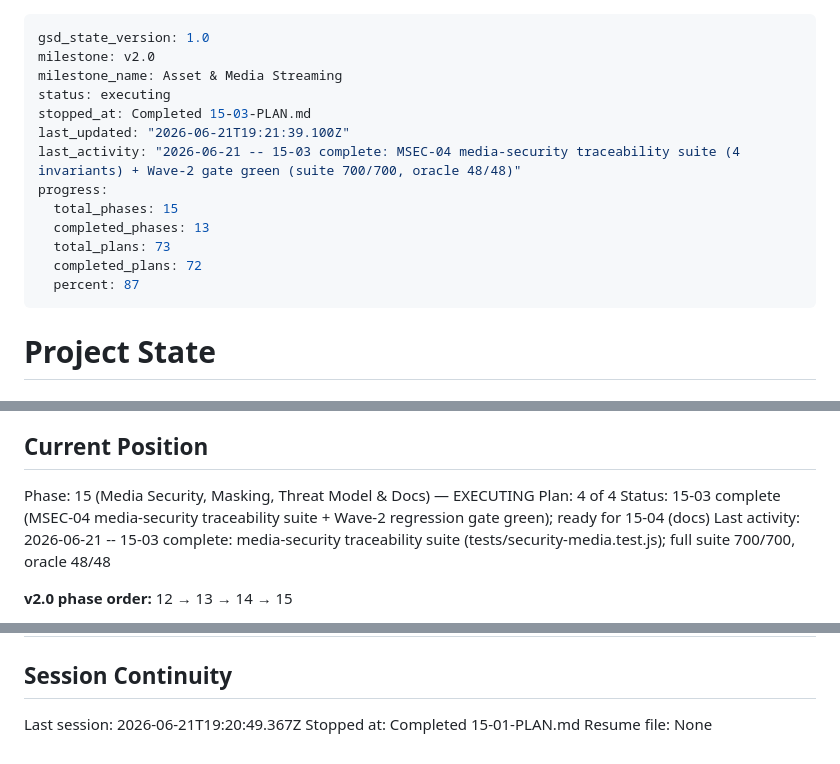
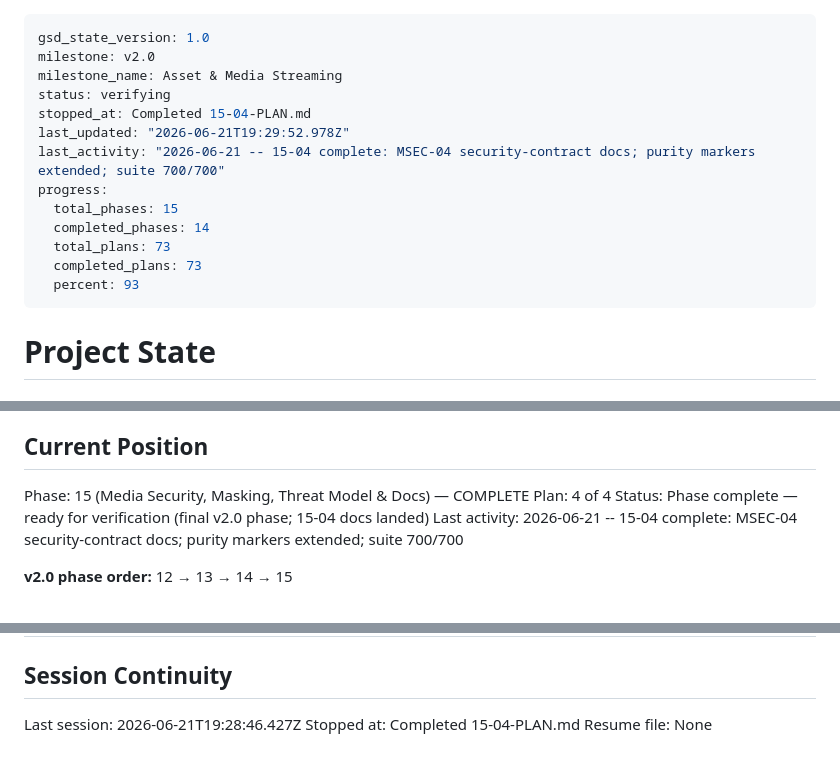
Before and after one commit to fullselfbrowsing/PhantomStream, a Markdown page: .planning/STATE.md, 3 parts joined by grey strips. Drawn GitHub-style.

Commit message:
docs(15-04): complete media-security-contract-docs plan
- 15-04-SUMMARY.md: MSEC-04 security-contract docs (SECURITY.md §4 masking vocab + denylist, §6 referrer/no-credentials completed, Parent-Realm Object-URL Threat Model; ARCHITECTURE.md limitation #6 media-by-reference); 12 purity markers kept verbatim + 6 added in the same change; suite 700/700
- STATE.md: Phase 15 COMPLETE (4/4), progress 73/73 plans / 93%, status verifying, 15-04 metric + decision recorded
- ROADMAP.md: Phase 15 + 15-04-PLAN marked complete; progress row 4/4 Complete (2026-06-21)
- Final v2.0 phase complete -- ready for verification

```diff
--- a/.planning/STATE.md
+++ b/.planning/STATE.md
@@ -2,16 +2,16 @@
 gsd_state_version: 1.0
 milestone: v2.0
 milestone_name: Asset & Media Streaming
-status: executing
-stopped_at: Completed 15-03-PLAN.md
-last_updated: "2026-06-21T19:21:39.100Z"
-last_activity: "2026-06-21 -- 15-03 complete: MSEC-04 media-security traceability suite (4 invariants) + Wave-2 gate green (suite 700/700, oracle 48/48)"
+status: verifying
+stopped_at: Completed 15-04-PLAN.md
+last_updated: "2026-06-21T19:29:52.978Z"
+last_activity: "2026-06-21 -- 15-04 complete: MSEC-04 security-contract docs; purity markers extended; suite 700/700"
 progress:
   total_phases: 15
-  completed_phases: 13
+  completed_phases: 14
   total_plans: 73
-  completed_plans: 72
-  percent: 87
+  completed_plans: 73
+  percent: 93
 ---
 
 # Project State
@@ -25,10 +25,10 @@ See: .planning/PROJECT.md (updated 2026-06-19)
 
 ## Current Position
 
-Phase: 15 (Media Security, Masking, Threat Model & Docs) — EXECUTING
+Phase: 15 (Media Security, Masking, Threat Model & Docs) — COMPLETE
 Plan: 4 of 4
-Status: 15-03 complete (MSEC-04 media-security traceability suite + Wave-2 regression gate green); ready for 15-04 (docs)
-Last activity: 2026-06-21 -- 15-03 complete: media-security traceability suite (tests/security-media.test.js); full suite 700/700, oracle 48/48
+Status: Phase complete — ready for verification (final v2.0 phase; 15-04 docs landed)
+Last activity: 2026-06-21 -- 15-04 complete: MSEC-04 security-contract docs; purity markers extended; suite 700/700
 
 **v2.0 phase order:** 12 → 13 → 14 → 15
 
@@ -184,6 +186,6 @@ Items acknowledged and carried forward:
 
 ## Session Continuity
 
-Last session: 2026-06-21T19:20:49.367Z
-Stopped at: Completed 15-01-PLAN.md
+Last session: 2026-06-21T19:28:46.427Z
+Stopped at: Completed 15-04-PLAN.md
 Resume file: None
```
Also changed, not shown: other parts of .planning/STATE.md (+2 -0 lines), .planning/ROADMAP.md (+3 -3 lines), 1 other file.
